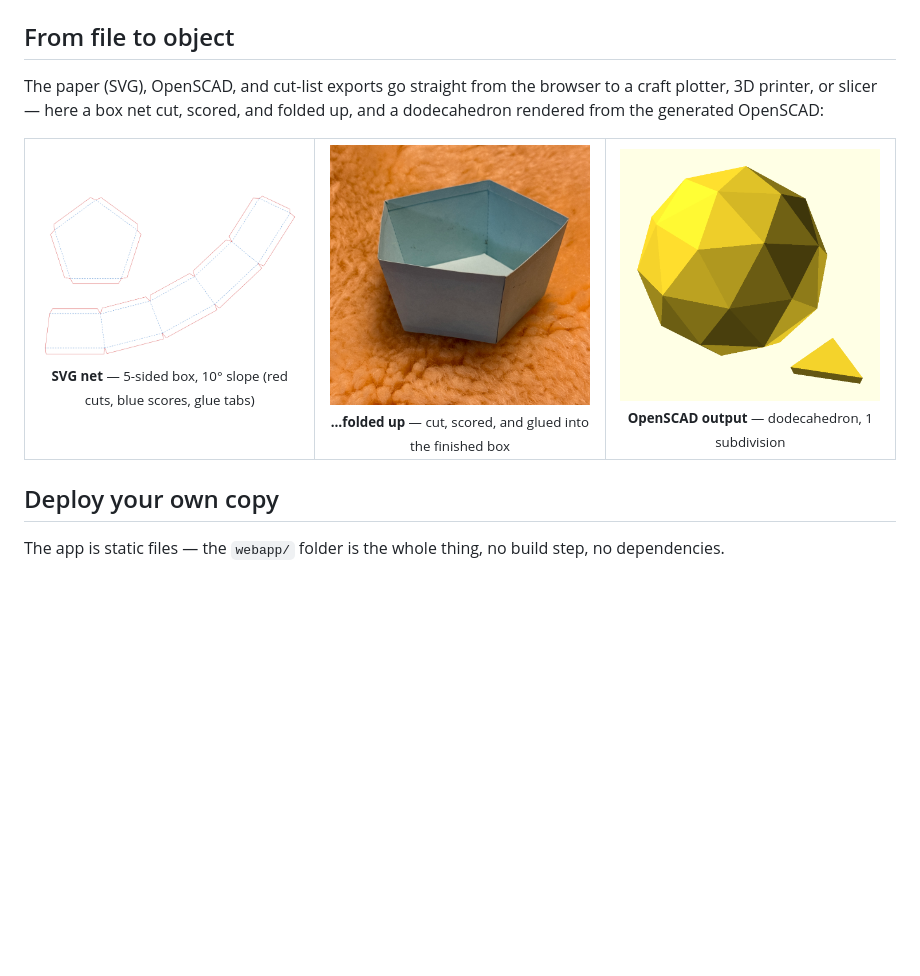
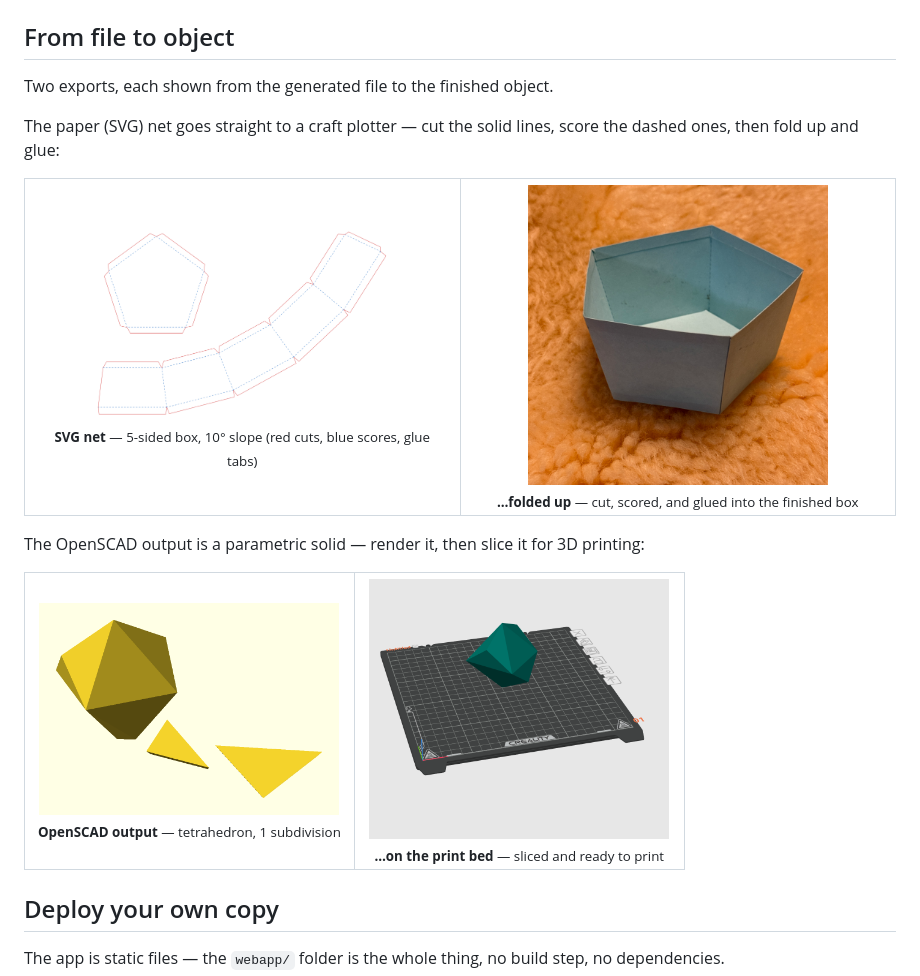
Before and after one commit to bobm123/MiterPal, a Markdown page: README.md, the part around the change. Rendered like a GitHub page; pictures changed too: images/TetrahedronWithOneDivision-slicer.png (added), images/scad-dodeca.png (deleted), images/scad-tetra.png (added); blank space fills up the shorter version.

Commit message:
README: split "From file to object" into SVG and SCAD examples
- Two paragraphs, each a file-to-object pair: the SVG net beside the
  folded paper box, and the OpenSCAD output beside the sliced print.
- Swap the dodecahedron render for a 1-subdivision tetrahedron
  (scad-tetra.png) and add the slicer screenshot of it on the print bed.
- Retire the unreferenced scad-dodeca.png (moved to extras/).

Co-Authored-By: Claude Opus 4.8 <noreply@anthropic.com>
Claude-Session: https://claude.ai/code/session_017LH4X9qs11aRGQUtqeWCst

```diff
--- a/README.md
+++ b/README.md
@@ -68,15 +68,25 @@ reference implementation in [`scripts/compound_miter.py`](scripts/compound_miter
 
 ## From file to object
 
-The paper (SVG), OpenSCAD, and cut-list exports go straight from the browser
-to a craft plotter, 3D printer, or slicer — here a box net cut, scored, and
-folded up, and a dodecahedron rendered from the generated OpenSCAD:
+Two exports, each shown from the generated file to the finished object.
+
+The paper (SVG) net goes straight to a craft plotter &mdash; cut the solid
+lines, score the dashed ones, then fold up and glue:
 
 <table>
   <tr>
-    <td align="center" width="33%"><img src="images/svg-box5.png" width="260" alt="SVG cut-and-fold net for a 5-sided box at a 10 degree slope"><br><sub><b>SVG net</b> — 5-sided box, 10° slope (red cuts, blue scores, glue tabs)</sub></td>
-    <td align="center" width="33%"><img src="images/box5-folded.png" width="260" alt="The same net cut out and folded into a paper box"><br><sub><b>…folded up</b> — cut, scored, and glued into the finished box</sub></td>
-    <td align="center" width="33%"><img src="images/scad-dodeca.png" width="260" alt="OpenSCAD render of a dodecahedron with one subdivision plus a flattened panel"><br><sub><b>OpenSCAD output</b> — dodecahedron, 1 subdivision</sub></td>
+    <td align="center" width="50%"><img src="images/svg-box5.png" width="300" alt="SVG cut-and-fold net for a 5-sided box at a 10 degree slope"><br><sub><b>SVG net</b> &mdash; 5-sided box, 10&deg; slope (red cuts, blue scores, glue tabs)</sub></td>
+    <td align="center" width="50%"><img src="images/box5-folded.png" width="300" alt="The same net cut out and folded into a paper box"><br><sub><b>&hellip;folded up</b> &mdash; cut, scored, and glued into the finished box</sub></td>
+  </tr>
+</table>
+
+The OpenSCAD output is a parametric solid &mdash; render it, then slice it for
+3D printing:
+
+<table>
+  <tr>
+    <td align="center" width="50%"><img src="images/scad-tetra.png" width="300" alt="OpenSCAD render of a tetrahedron with one subdivision plus flattened panel templates"><br><sub><b>OpenSCAD output</b> &mdash; tetrahedron, 1 subdivision</sub></td>
+    <td align="center" width="50%"><img src="images/TetrahedronWithOneDivision-slicer.png" width="300" alt="The tetrahedron model loaded on a 3D printer bed in the slicer"><br><sub><b>&hellip;on the print bed</b> &mdash; sliced and ready to print</sub></td>
   </tr>
 </table>
 
```
